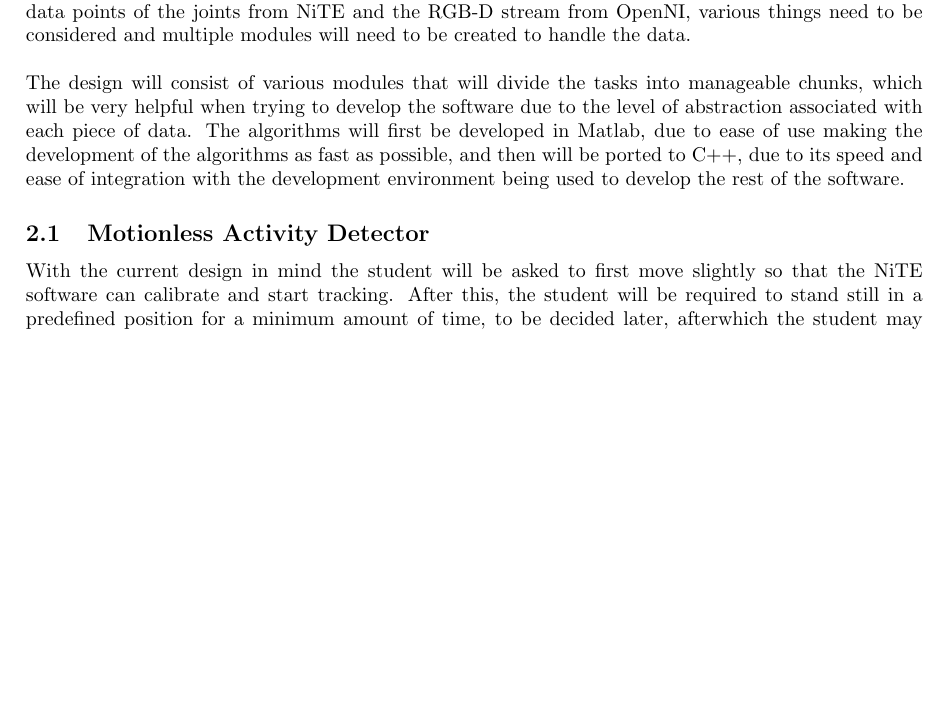
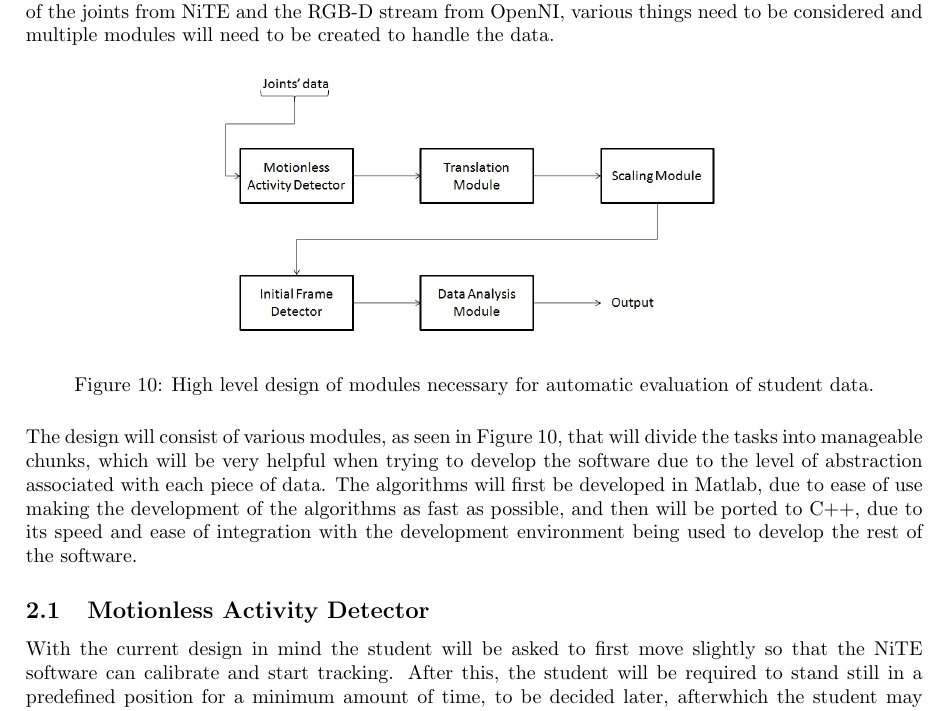
Before and after one commit to Marman1337/KinectProject, a LaTeX document (Report/KinectReport.tex): part of page 11 of 18, cut so that both start at the same text, the shorter picture padded with empty space. Compiled offline with pdfLaTeX.

Commit message:
Add data_analysis_modules.jpg in section 2.

```diff
--- a/Report/KinectReport.tex
+++ b/Report/KinectReport.tex
@@ -334,8 +334,15 @@ A more plausible configuration can be found in Figure \textbf{ADD FIGURE}. This
 \section{Automatic Evaluation of Students}
 \noindent
 This section discusses the way in which the application will be used to evaluate the student's performance with respect to the teacher's. The software will have to detect errors that the student has made, detect time periods in which the student performed poorly as well as satisfactory and be able to give a few other useful statistics for the teacher to also grade the student. Using only information from the data points of the joints from NiTE and the RGB-D stream from OpenNI, various things need to be considered and multiple modules will need to be created to handle the data.
-\\\\
-\noindent The design will consist of various modules that will divide the tasks into manageable chunks, which will be very helpful when trying to develop the software due to the level of abstraction associated with each piece of data. The algorithms will first be developed in Matlab, due to ease of use making the development of the algorithms as fast as possible, and then will be ported to C++, due to its speed and ease of integration with the development environment being used to develop the rest of the software.
+
+\begin{figure}[H]
+\centering
+\includegraphics[scale=0.4]{data_analysis_modules.jpg}
+\caption{High level design of modules necessary for automatic evaluation of student data.}
+\label{modules}
+\end{figure}
+
+\noindent The design will consist of various modules, as seen in Figure \ref{modules}, that will divide the tasks into manageable chunks, which will be very helpful when trying to develop the software due to the level of abstraction associated with each piece of data. The algorithms will first be developed in Matlab, due to ease of use making the development of the algorithms as fast as possible, and then will be ported to C++, due to its speed and ease of integration with the development environment being used to develop the rest of the software.
 
 \subsection{Motionless Activity Detector}
 \noindent
```
